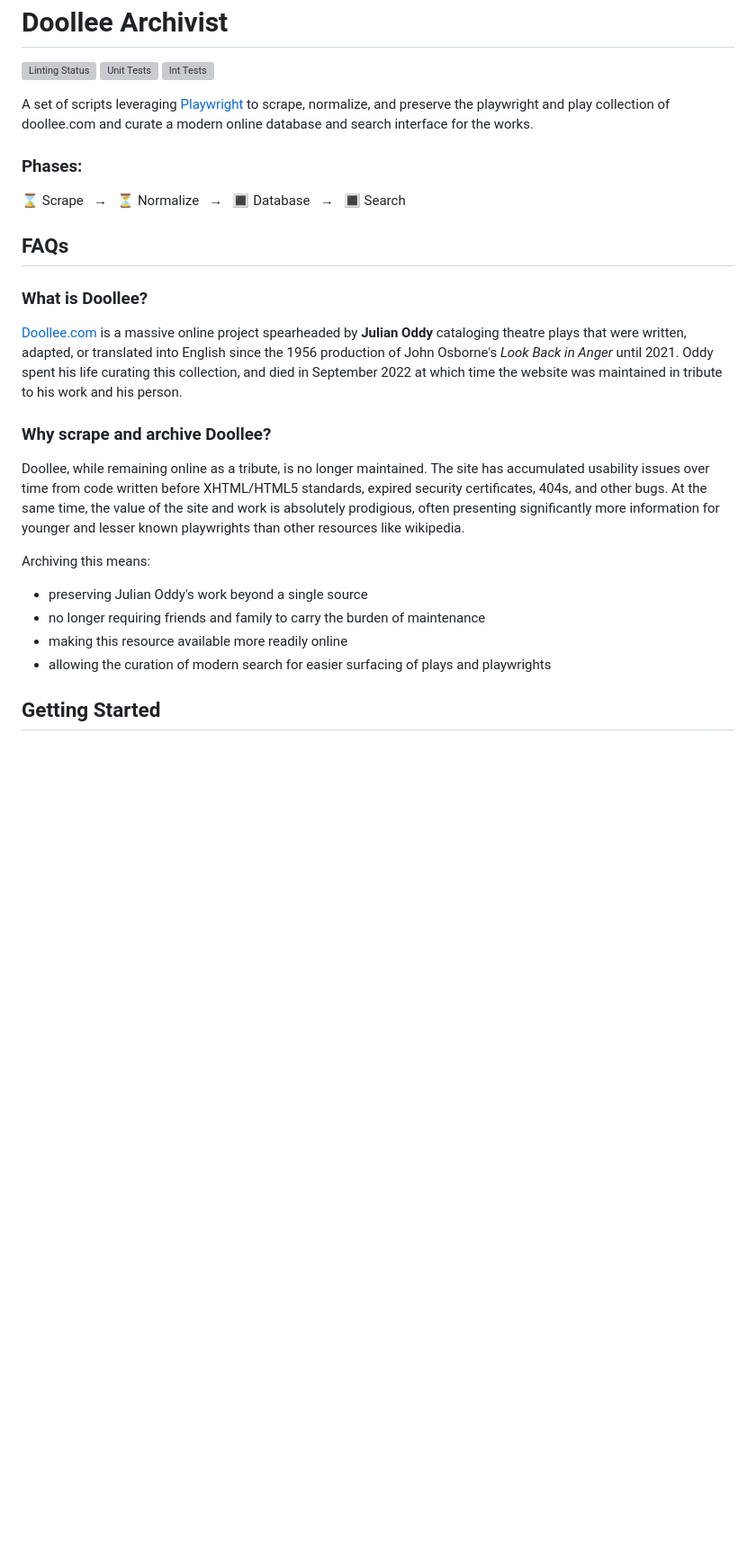
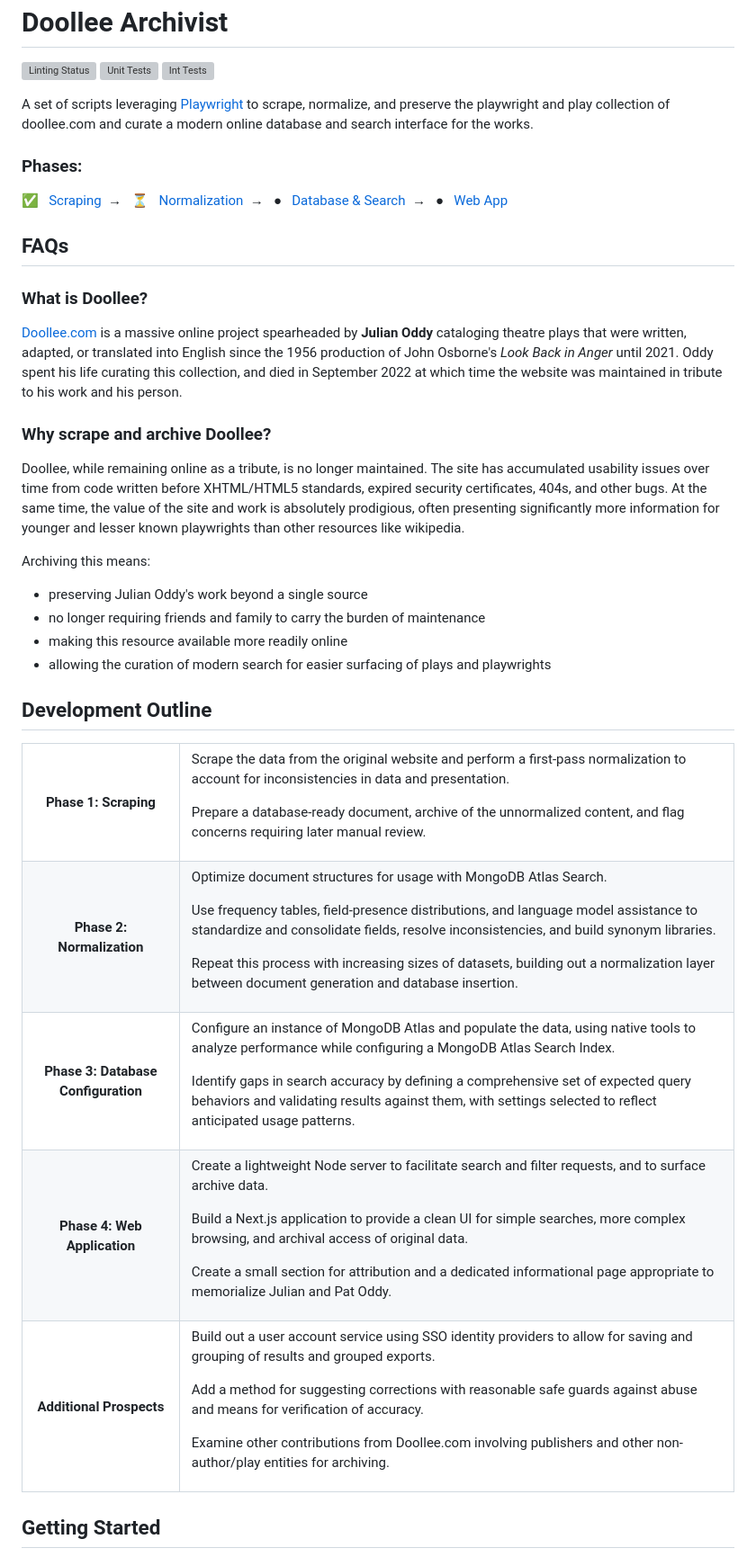
Before and after one commit to seanmhanson/doollee-archivist, a Markdown page: README.md, the part around one of its changes. Shown at 90% size. Rendered like a GitHub page; blank space fills up the shorter version; grey boxes are pictures that could not be loaded.

Commit message:
add project overview

```diff
--- a/README.md
+++ b/README.md
@@ -5,14 +5,16 @@
   ![Unit Tests](https://github.com/seanmhanson/doollee-archivist/actions/workflows/unit-testing.yml/badge.svg?branch=main)
   ![Int Tests](https://github.com/seanmhanson/doollee-archivist/actions/workflows/integration-testing.yml/badge.svg?branch=main)
 
-  <p>A set of scripts leveraging <a href="https://playwright.dev/" target="_blank" rel="noopener noreferrer">Playwright</a> to scrape, normalize, and preserve the playwright and play collection of doollee.com and curate a modern online database and search interface for the works.</p>
+  <p>
+  A set of scripts leveraging <a href="https://playwright.dev/" target="_blank" rel="noopener noreferrer">Playwright</a> to scrape, normalize, and preserve the playwright and play collection of doollee.com and curate a modern online database and search interface for the works.
+</p>
 
   <h3>Phases:</h3>
   <div>
-    ⌛  Scrape &nbsp;&nbsp;→&nbsp;&nbsp;
-    ⏳  Normalize &nbsp;&nbsp;→&nbsp;&nbsp;
-    🔳  Database &nbsp;&nbsp;→&nbsp;&nbsp;
-    🔳  Search
+    ✅ &nbsp;&nbsp;<a href="#scraping">Scraping</a>&nbsp;&nbsp;→&nbsp;&nbsp;
+    ⏳ &nbsp;&nbsp;<a href="#normalization">Normalization</a>&nbsp;&nbsp;→&nbsp;&nbsp;
+    ● &nbsp;&nbsp;<a href="database-configuration">Database & Search</a>&nbsp;&nbsp;→&nbsp;&nbsp;
+    ● &nbsp;&nbsp;<a href="web-application">Web App</a>
   </div>
 </section>
 
@@ -21,19 +23,74 @@
 
   <h3>What is Doollee?</h3>
 
-  <p><a href="https://doollee.com" target="_blank" rel="noopener noreferrer">Doollee.com</a> is a massive online project spearheaded by <strong>Julian Oddy</strong> cataloging theatre plays that were written, adapted, or translated into English since the 1956 production of John Osborne's <em>Look Back in Anger</em> until 2021. Oddy spent his life curating this collection, and died in September 2022 at which time the website was maintained in tribute to his work and his person.</p>
+  <p>
+  <a href="https://doollee.com" target="_blank" rel="noopener noreferrer">Doollee.com</a> is a massive online project spearheaded by <strong>Julian Oddy</strong> cataloging theatre plays that were written, adapted, or translated into English since the 1956 production of John Osborne's <em>Look Back in Anger</em> until 2021. Oddy spent his life curating this collection, and died in September 2022 at which time the website was maintained in tribute to his work and his person.
+</p>
 
   <h3>Why scrape and archive Doollee?</h3>
 
-  <p>Doollee, while remaining online as a tribute, is no longer maintained. The site has accumulated usability issues over time from code written before XHTML/HTML5 standards, expired security certificates, 404s, and other bugs. At the same time, the value of the site and work is absolutely prodigious, often presenting significantly more information for younger and lesser known playwrights than other resources like wikipedia.</p>
+  <p>
+  Doollee, while remaining online as a tribute, is no longer maintained. The site has accumulated usability issues over time from code written before XHTML/HTML5 standards, expired security certificates, 404s, and other bugs. At the same time, the value of the site and work is absolutely prodigious, often presenting significantly more information for younger and lesser known playwrights than other resources like wikipedia.
+</p>
 
-  <p>Archiving this means:</p>
+  <p>
+  Archiving this means:
+</p>
   <ul>
     <li>preserving Julian Oddy's work beyond a single source</li>
     <li>no longer requiring friends and family to carry the burden of maintenance</li>
     <li>making this resource available more readily online</li>
     <li>allowing the curation of modern search for easier surfacing of plays and playwrights</li>
   </ul>
+</section>
+
+<section>
+  <h2>Development Outline</h2>
+
+  <table>
+    <tbody>
+      <tr>
+        <th id="scraping">
+        Phase 1: Scraping
+        </th>
+        <td>
+          <p>Scrape the data from the original website and perform a first-pass normalization to account for inconsistencies in data and presentation.</p>
+          <p>Prepare a database-ready document, archive of the unnormalized content, and flag concerns requiring later manual review.</p>
+        </td>
+      </tr>
+      <tr>
+        <th id="normalization">Phase 2: Normalization</th>
+        <td>
+          <p>Optimize document structures for usage with MongoDB Atlas Search.</p>
+          <p>Use frequency tables, field-presence distributions, and language model assistance to standardize and consolidate fields, resolve inconsistencies, and build synonym libraries.</p>
+          <p>Repeat this process with increasing sizes of datasets, building out a normalization layer between document generation and database insertion.</p>
+        </td>
+      </tr>
+      <tr>
+        <th id="database-configuration">Phase 3: Database Configuration</th>
+        <td>
+          <p>Configure an instance of MongoDB Atlas and populate the data, using native tools to analyze performance while configuring a MongoDB Atlas Search Index.</p>
+          <p>Identify gaps in search accuracy by defining a comprehensive set of expected query behaviors and validating results against them, with settings selected to reflect anticipated usage patterns.</p>
+        </td>
+      </tr>
+      <tr>
+        <th id="web-application">Phase 4: Web Application</th>
+        <td>
+          <p>Create a lightweight Node server to facilitate search and filter requests, and to surface archive data.</p>
+          <p>Build a Next.js application to provide a clean UI for simple searches, more complex browsing, and archival access of original data.</p>
+          <p>Create a small section for attribution and a dedicated informational page appropriate to memorialize Julian and Pat Oddy.</p>
+        </td>
+      </tr>
+      <tr>
+        <th>Additional Prospects</th>
+        <td>
+          <p>Build out a user account service using SSO identity providers to allow for saving and grouping of results and grouped exports.</p>
+          <p>Add a method for suggesting corrections with reasonable safe guards against abuse and means for verification of accuracy.</p>
+          <p>Examine other contributions from Doollee.com involving publishers and other non-author/play entities for archiving.</p>
+        </td>
+      </tr>
+    </tbody>
+  </table>
 </section>
 
 <section>
```
Also changed, not shown: other parts of README.md (+1 -1 lines), docs/blog/01-overview.md (deleted, +0 -43 lines).
